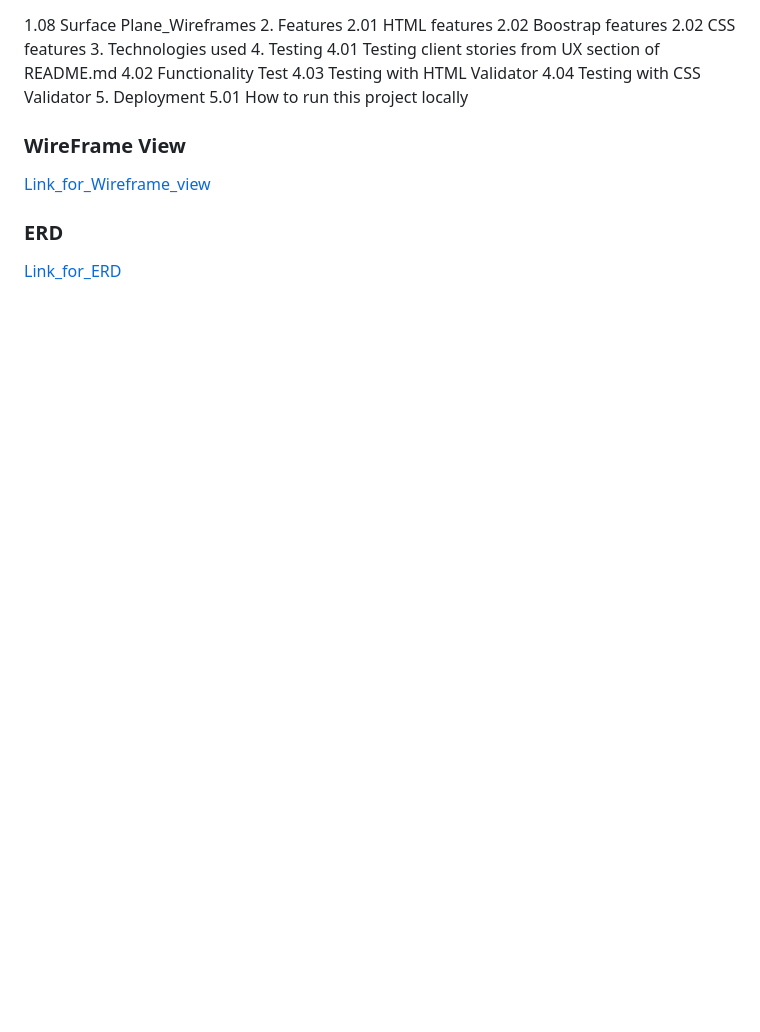
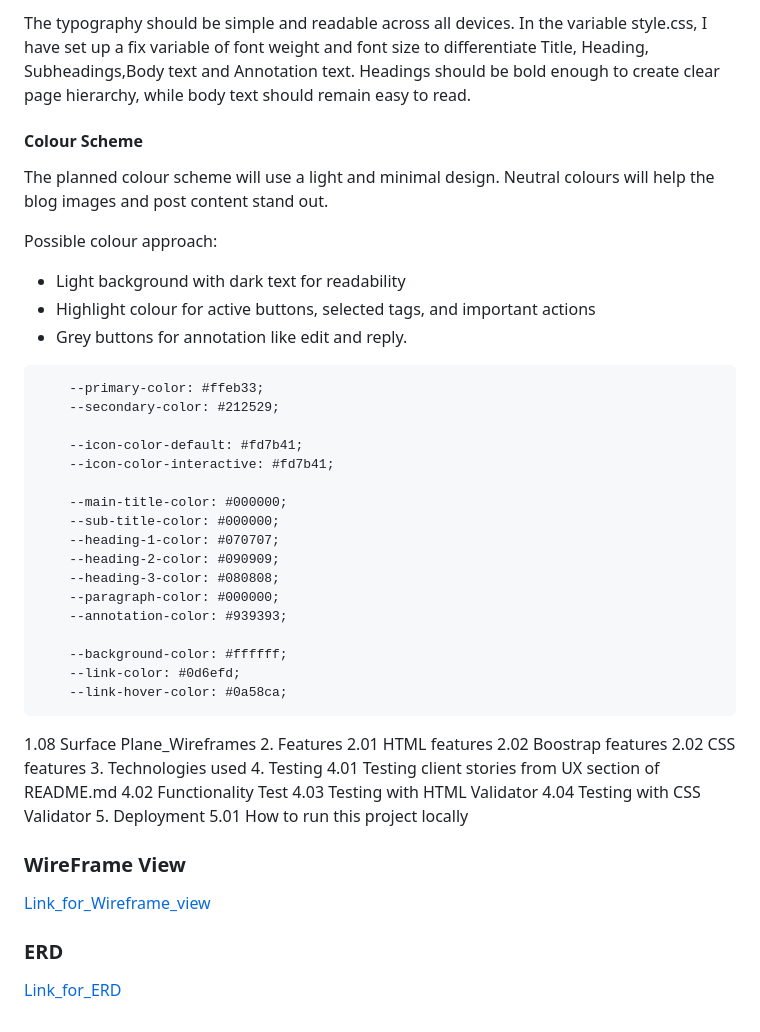
Before and after one commit to JJYNG1023/Project_3_Mira_Blog, a Markdown page: README.md, the part around one of its changes. Drawn GitHub-style; blank space fills up the shorter version.

Commit message:
Enhance README with styling and typography details
Added styling details including CSS variables for colors, font sizes, and weights. Updated typography and color scheme sections for clarity.

````diff
--- a/README.md
+++ b/README.md
@@ -116,3 +177,34 @@ The ideology of the user flow circulation is:
+The typography should be simple and readable across all devices.
+In the variable style.css, I have set up a fix variable of font weight and font size to differentiate Title, Heading, Subheadings,Body text and Annotation text.
+Headings should be bold enough to create clear page hierarchy, while body text should remain easy to read.
+
+#### Colour Scheme
+The planned colour scheme will use a light and minimal design. Neutral colours will help the blog images and post content stand out.
+
+Possible colour approach:
+- Light background with dark text for readability
+- Highlight colour for active buttons, selected tags, and important actions
+- Grey buttons for annotation like edit and reply.
+
+```    /* Colours */
+    --primary-color: #ffeb33;
+    --secondary-color: #212529;
+
+    --icon-color-default: #fd7b41;
+    --icon-color-interactive: #fd7b41;
+
+    --main-title-color: #000000;
+    --sub-title-color: #000000;
+    --heading-1-color: #070707;
+    --heading-2-color: #090909;
+    --heading-3-color: #080808;
+    --paragraph-color: #000000;
+    --annotation-color: #939393;
+
+    --background-color: #ffffff;
+    --link-color: #0d6efd;
+    --link-hover-color: #0a58ca;
+```
 
 1.08 Surface Plane_Wireframes
 2. Features
````
Also changed, not shown: other parts of README.md (+61 -0 lines).
